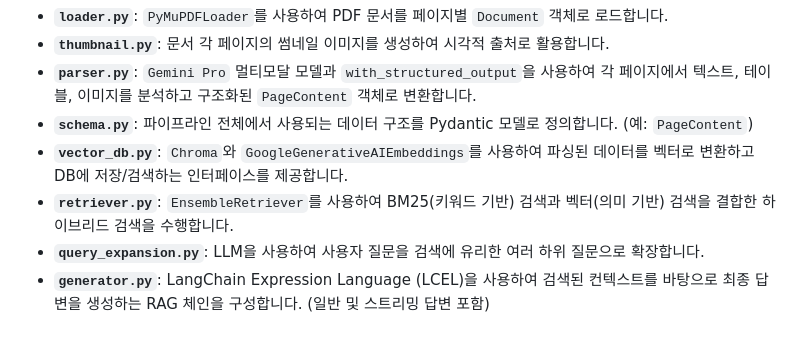
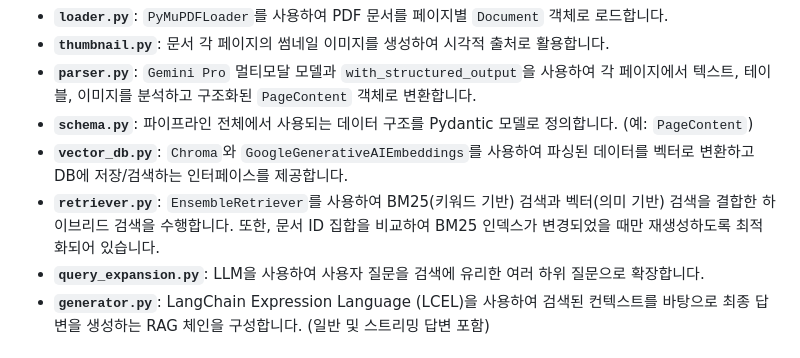
Before and after one commit to Bonggoo/Multimodal_RAG, a Markdown page: SYSTEM_DESIGN.md, the part around the change. GitHub-like rendering.

```diff
--- a/SYSTEM_DESIGN.md
+++ b/SYSTEM_DESIGN.md
@@ -70,7 +70,7 @@ graph TD
 -   **`parser.py`**: `Gemini Pro` 멀티모달 모델과 `with_structured_output`을 사용하여 각 페이지에서 텍스트, 테이블, 이미지를 분석하고 구조화된 `PageContent` 객체로 변환합니다.
 -   **`schema.py`**: 파이프라인 전체에서 사용되는 데이터 구조를 Pydantic 모델로 정의합니다. (예: `PageContent`)
 -   **`vector_db.py`**: `Chroma`와 `GoogleGenerativeAIEmbeddings`를 사용하여 파싱된 데이터를 벡터로 변환하고 DB에 저장/검색하는 인터페이스를 제공합니다.
--   **`retriever.py`**: `EnsembleRetriever`를 사용하여 BM25(키워드 기반) 검색과 벡터(의미 기반) 검색을 결합한 하이브리드 검색을 수행합니다.
+-   **`retriever.py`**: `EnsembleRetriever`를 사용하여 BM25(키워드 기반) 검색과 벡터(의미 기반) 검색을 결합한 하이브리드 검색을 수행합니다. 또한, 문서 ID 집합을 비교하여 BM25 인덱스가 변경되었을 때만 재생성하도록 최적화되어 있습니다.
 -   **`query_expansion.py`**: LLM을 사용하여 사용자 질문을 검색에 유리한 여러 하위 질문으로 확장합니다.
 -   **`generator.py`**: LangChain Expression Language (LCEL)을 사용하여 검색된 컨텍스트를 바탕으로 최종 답변을 생성하는 RAG 체인을 구성합니다. (일반 및 스트리밍 답변 포함)
 
```
Also changed, not shown: README.md (+1 -0 lines).
